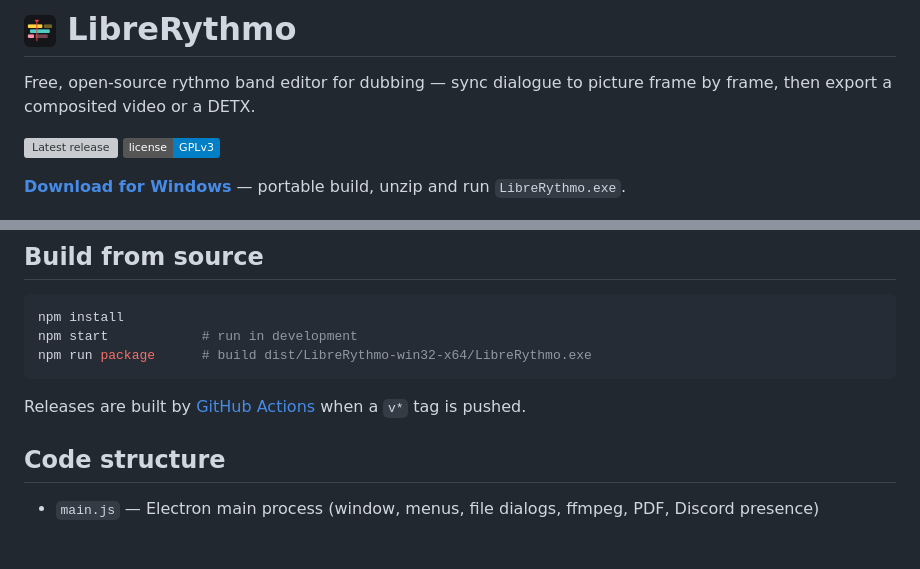
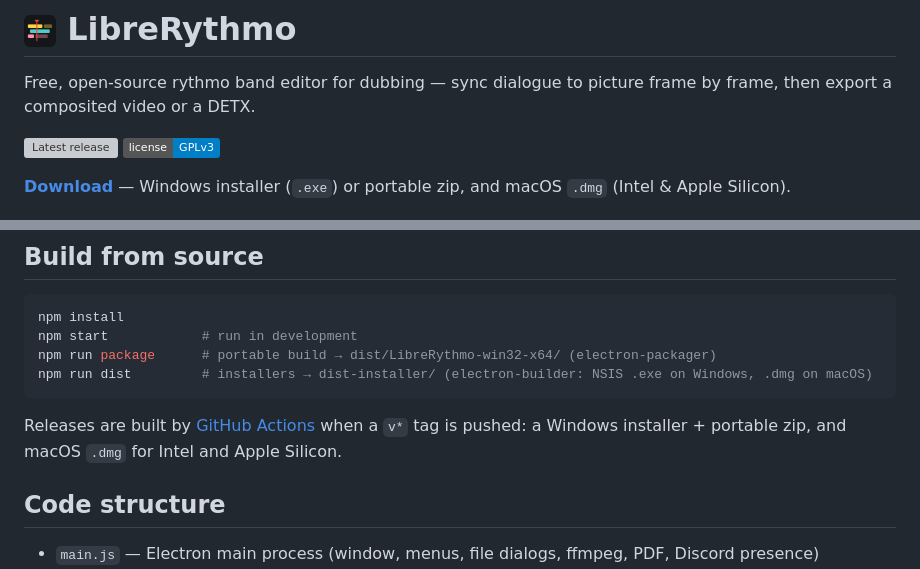
Before and after one commit to fusorf/LibreRythmo, a Markdown page: README.md, 2 parts joined by grey strips. GitHub-like rendering; badges without logos; blank space fills up the shorter version; grey boxes are pictures that could not be loaded.

Commit message:
CI : installeurs Windows (NSIS) et macOS (DMG Intel + Apple Silicon) via electron-builder
- Ajoute electron-builder + config build (asar off, ffmpeg-static inclus, icones)
- Workflow Release en matrice windows-latest / macos-13 (x64) / macos-14 (arm64) :
  installeur .exe + zip portable cote Windows, .dmg cote macOS, attaches a la release
- Script npm run dist ; build/icon.png 1024 pour l'icone macOS
- README : section telechargement et build a jour

````diff
--- a/README.md
+++ b/README.md
@@ -5,7 +5,7 @@ Free, open-source rythmo band editor for dubbing — sync dialogue to picture fr
 [![Latest release](https://img.shields.io/github/v/release/fusorf/LibreRythmo?label=download)](https://github.com/fusorf/LibreRythmo/releases/latest)
 [![License: GPLv3](https://img.shields.io/badge/license-GPLv3-blue.svg)](LICENSE)
 
-**[Download for Windows](https://github.com/fusorf/LibreRythmo/releases/latest)** — portable build, unzip and run `LibreRythmo.exe`.
+**[Download](https://github.com/fusorf/LibreRythmo/releases/latest)** — Windows installer (`.exe`) or portable zip, and macOS `.dmg` (Intel & Apple Silicon).
 
 ![Main window](docs/screenshot-main.png)
 
@@ -92,10 +92,12 @@ fonts are embedded in it; the low-resolution video proxy is a separate, portable
 ```bash
 npm install
 npm start            # run in development
-npm run package      # build dist/LibreRythmo-win32-x64/LibreRythmo.exe
+npm run package      # portable build → dist/LibreRythmo-win32-x64/ (electron-packager)
+npm run dist         # installers → dist-installer/ (electron-builder: NSIS .exe on Windows, .dmg on macOS)
 ```
 
-Releases are built by [GitHub Actions](.github/workflows/release.yml) when a `v*` tag is pushed.
+Releases are built by [GitHub Actions](.github/workflows/release.yml) when a `v*` tag is pushed:
+a Windows installer + portable zip, and macOS `.dmg` for Intel and Apple Silicon.
 
 ## Code structure
 
````
Also changed, not shown: build/icon.png (added), 4 other files.
